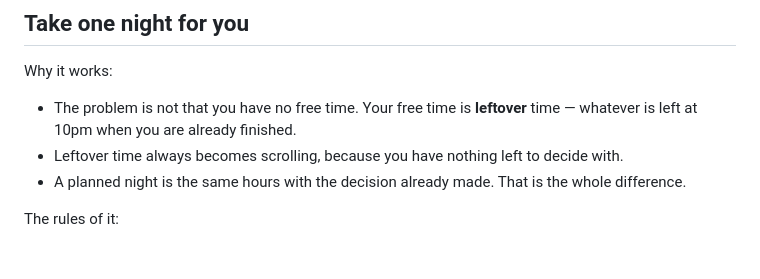
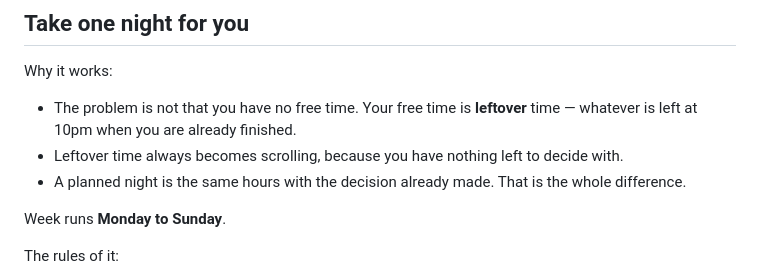
Before and after one commit to 26-saurabhmaheshwari/goal-timer-and-tracker, a Markdown page: RULES-AND-PLAN.md, the part around the change. Rendered like a GitHub page; blank space fills up the shorter version.

Commit message:
Define week as Monday-Sunday

```diff
--- a/RULES-AND-PLAN.md
+++ b/RULES-AND-PLAN.md
@@ -122,6 +122,8 @@ Why it works:
 - The problem is not that you have no free time. Your free time is **leftover** time — whatever is left at 10pm when you are already finished.
 - Leftover time always becomes scrolling, because you have nothing left to decide with.
 - A planned night is the same hours with the decision already made. That is the whole difference.
+
+Week runs **Monday to Sunday**.
 
 The rules of it:
 - **One weeknight**, not a weekend. Fixed to **Tuesday, 21:00-22:00**, backup **Thursday, same time**.
```
